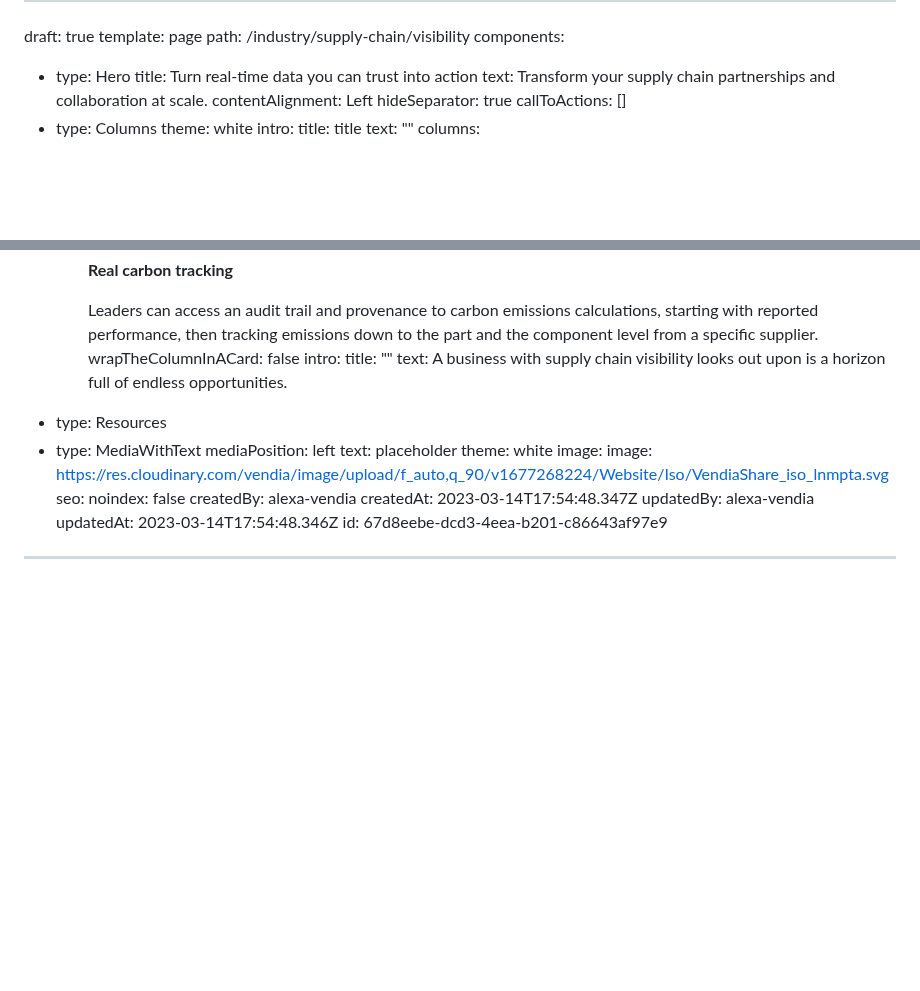
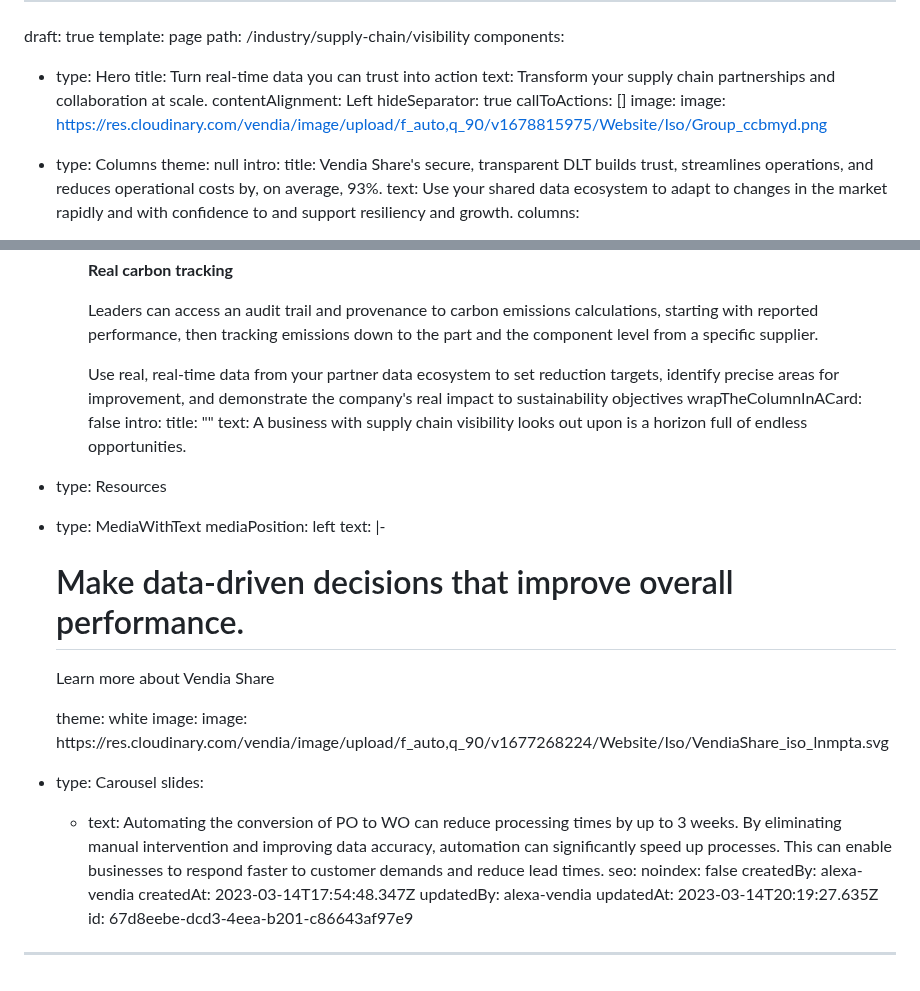
Before and after one commit to vendia/blog, a Markdown page: pages/industry-supply-chain-visibility.md, 2 parts joined by grey strips. GitHub-like rendering; blank space fills up the shorter version.

Commit message:
CMS Update Page "industry-supply-chain-visibility"

```diff
--- a/pages/industry-supply-chain-visibility.md
+++ b/pages/industry-supply-chain-visibility.md
@@ -9,10 +9,14 @@ components:
     contentAlignment: Left
     hideSeparator: true
     callToActions: []
+    image:
+      image: https://res.cloudinary.com/vendia/image/upload/f_auto,q_90/v1678815975/Website/Iso/Group_ccbmyd.png
   - type: Columns
-    theme: white
+    theme: null
     intro:
-      title: title
-      text: ""
+      title: Vendia Share's secure, transparent DLT builds trust, streamlines
+        operations, and reduces operational costs by, on average, 93%.
+      text: Use your shared data ecosystem to adapt to changes in the market rapidly
+        and with confidence to and support resiliency and growth.
     columns:
       - text: >-
@@ -84,6 +182,9 @@ components:
 
 
           Leaders can access an audit trail and provenance to carbon emissions calculations, starting with reported performance, then tracking emissions down to the part and the component level from a specific supplier.
+
+
+          Use real, real-time data from your partner data ecosystem to set reduction targets, identify precise areas for improvement, and demonstrate the company's real impact to sustainability objectives
         wrapTheColumnInACard: false
     intro:
       title: ""
@@ -92,15 +193,29 @@ components:
   - type: Resources
   - type: MediaWithText
     mediaPosition: left
-    text: placeholder
+    text: |-
+      # Make data-driven decisions that improve overall performance.
+
+      Learn more about Vendia Share
+
+      <Button kind="primary" />
+
+      <Button kind="secondaryGhostPurple" />
     theme: white
     image:
       image: https://res.cloudinary.com/vendia/image/upload/f_auto,q_90/v1677268224/Website/Iso/VendiaShare_iso_lnmpta.svg
+  - type: Carousel
+    slides:
+      - text: Automating the conversion of PO to WO can reduce processing times by up to
+          3 weeks. By eliminating manual intervention and improving data
+          accuracy, automation can significantly speed up processes. This can
+          enable businesses to respond faster to customer demands and reduce
+          lead times.
 seo:
   noindex: false
 createdBy: alexa-vendia
 createdAt: 2023-03-14T17:54:48.347Z
 updatedBy: alexa-vendia
-updatedAt: 2023-03-14T17:54:48.346Z
+updatedAt: 2023-03-14T20:19:27.635Z
 id: 67d8eebe-dcd3-4eea-b201-c86643af97e9
 ---
```
Also changed, not shown: other parts of pages/industry-supply-chain-visibility.md (+101 -7 lines).
